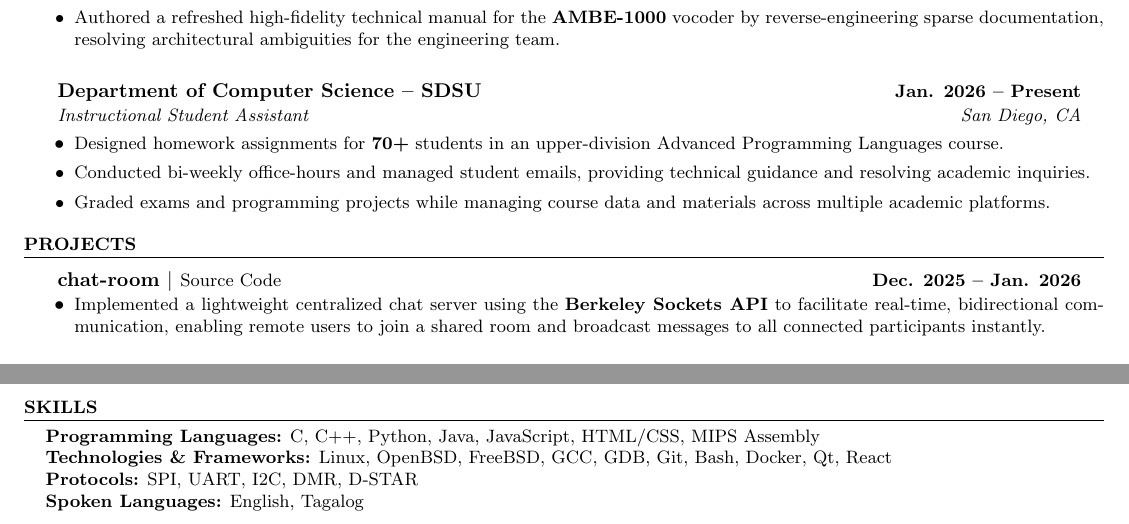
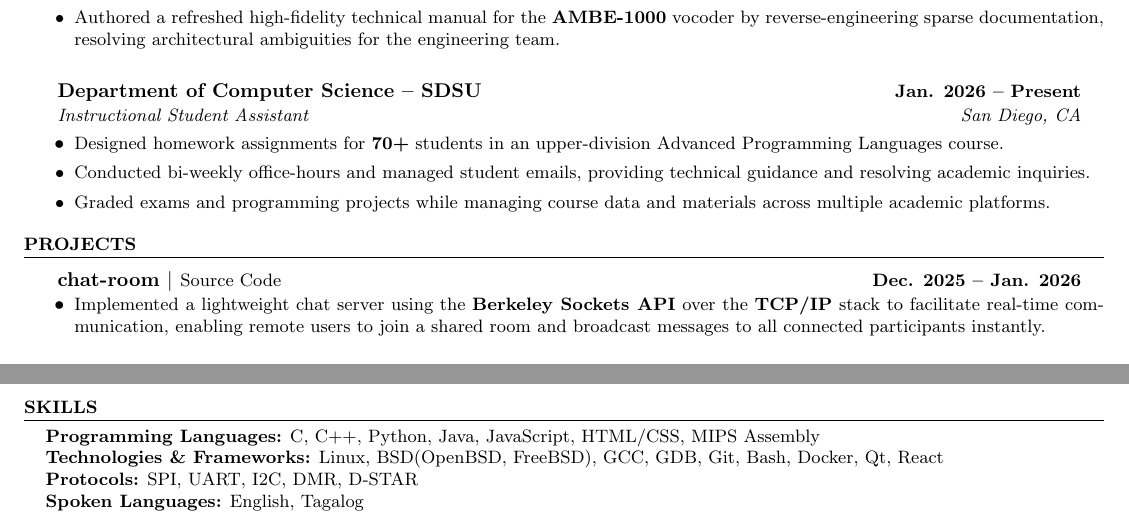
Before and after one commit to ElijahInamarga/resume, a LaTeX CV (resume.tex): two parts of the page, joined at a grey line, cut so that both start at the same text. Compiled offline with pdfLaTeX.

Commit message:
Refine chat server description and update skills section

```diff
--- a/resume.tex
+++ b/resume.tex
@@ -80,7 +80,7 @@
     \resumeProjectHeading
       {chat-room $|$ \normalfont\small\href{https://github.com/ElijahInamarga/chat-room}{Source Code}}{\textbf{Dec. 2025 -- Jan. 2026}}
       \begin{itemize}[leftmargin=0.2in, label=$\bullet$]
-        \resumeItem{Implemented a lightweight centralized chat server using the \textbf{Berkeley Sockets API} to facilitate real-time, bidirectional communication, enabling remote users to join a shared room and broadcast messages to all connected participants instantly.}
+        \resumeItem{Implemented a lightweight chat server using the \textbf{Berkeley Sockets API} over the \textbf{TCP/IP} stack to facilitate real-time communication, enabling remote users to join a shared room and broadcast messages to all connected participants instantly.}
       \end{itemize}
 
     \resumeProjectHeading
@@ -113,7 +113,7 @@
 \begin{itemize}[leftmargin=0.15in, label={}]
     \small{\item{
      \textbf{Programming Languages:} C, C++, Python, Java, JavaScript, HTML/CSS, MIPS Assembly \\
-     \textbf{Technologies \& Frameworks:} Linux, OpenBSD, FreeBSD, GCC, GDB, Git, Bash, Docker, Qt, React \\
+     \textbf{Technologies \& Frameworks:} Linux, BSD(OpenBSD, FreeBSD), GCC, GDB, Git, Bash, Docker, Qt, React \\
      \textbf{Protocols:} SPI, UART, I2C, DMR, D-STAR \\
      \textbf{Spoken Languages:} English, Tagalog \\
     }}
```
